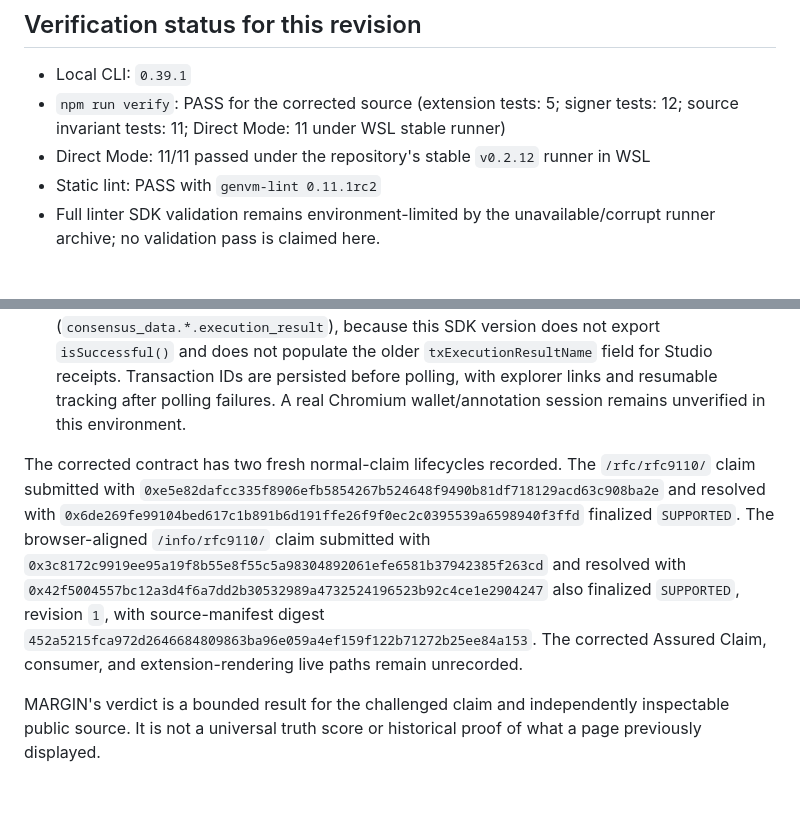
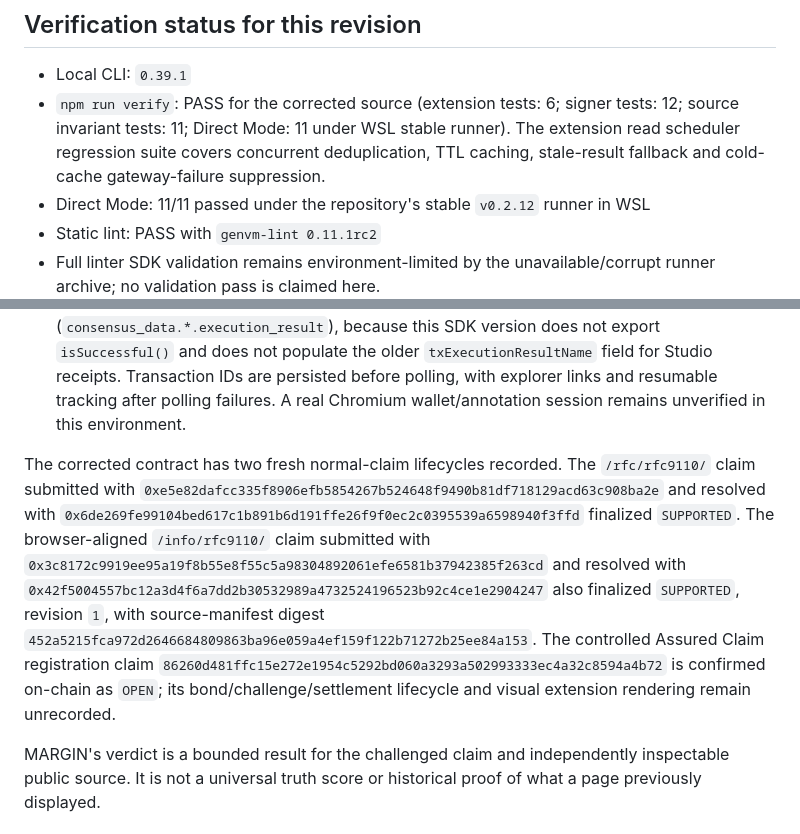
Before and after one commit to ometere123/margin, a Markdown page: SUBMISSION.md, 2 parts joined by grey strips. Rendered like a GitHub page; blank space fills up the shorter version.

```diff
--- a/SUBMISSION.md
+++ b/SUBMISSION.md
@@ -32,12 +32,12 @@ The earlier deployment at `0xecE43547EcFbFB082B4Bfb62D3bdEb6dBf0B8059` and its t
 ## Verification status for this revision
 
 - Local CLI: `0.39.1`
-- `npm run verify`: PASS for the corrected source (extension tests: 5; signer tests: 12; source invariant tests: 11; Direct Mode: 11 under WSL stable runner)
+- `npm run verify`: PASS for the corrected source (extension tests: 6; signer tests: 12; source invariant tests: 11; Direct Mode: 11 under WSL stable runner). The extension read scheduler regression suite covers concurrent deduplication, TTL caching, stale-result fallback and cold-cache gateway-failure suppression.
 - Direct Mode: 11/11 passed under the repository's stable `v0.2.12` runner in WSL
 - Static lint: PASS with `genvm-lint 0.11.1rc2`
 - Full linter SDK validation remains environment-limited by the unavailable/corrupt runner archive; no validation pass is claimed here.
 - The extension and signer build successfully locally. The signer has no editable contract-address UI and does not accept a contract query override. The production wallet path uses ordinary EIP-1193 directly; the installed `genlayer-js@1.1.8` Snap-oriented `client.connect()` helper is intentionally not used. The signer provider regression test rejects all Snap RPC methods. Its finalization helper uses the actual Studionet receipt shape (`consensus_data.*.execution_result`), because this SDK version does not export `isSuccessful()` and does not populate the older `txExecutionResultName` field for Studio receipts. Transaction IDs are persisted before polling, with explorer links and resumable tracking after polling failures. A real Chromium wallet/annotation session remains unverified in this environment.
 
-The corrected contract has two fresh normal-claim lifecycles recorded. The `/rfc/rfc9110/` claim submitted with `0xe5e82dafcc335f8906efb5854267b524648f9490b81df718129acd63c908ba2e` and resolved with `0x6de269fe99104bed617c1b891b6d191ffe26f9f0ec2c0395539a6598940f3ffd` finalized `SUPPORTED`. The browser-aligned `/info/rfc9110/` claim submitted with `0x3c8172c9919ee95a19f8b55e8f55c5a98304892061efe6581b37942385f263cd` and resolved with `0x42f5004557bc12a3d4f6a7dd2b30532989a4732524196523b92c4ce1e2904247` also finalized `SUPPORTED`, revision `1`, with source-manifest digest `452a5215fca972d2646684809863ba96e059a4ef159f122b71272b25ee84a153`. The corrected Assured Claim, consumer, and extension-rendering live paths remain unrecorded.
+The corrected contract has two fresh normal-claim lifecycles recorded. The `/rfc/rfc9110/` claim submitted with `0xe5e82dafcc335f8906efb5854267b524648f9490b81df718129acd63c908ba2e` and resolved with `0x6de269fe99104bed617c1b891b6d191ffe26f9f0ec2c0395539a6598940f3ffd` finalized `SUPPORTED`. The browser-aligned `/info/rfc9110/` claim submitted with `0x3c8172c9919ee95a19f8b55e8f55c5a98304892061efe6581b37942385f263cd` and resolved with `0x42f5004557bc12a3d4f6a7dd2b30532989a4732524196523b92c4ce1e2904247` also finalized `SUPPORTED`, revision `1`, with source-manifest digest `452a5215fca972d2646684809863ba96e059a4ef159f122b71272b25ee84a153`. The controlled Assured Claim registration claim `86260d481ffc15e272e1954c5292bd060a3293a502993333ec4a32c8594a4b72` is confirmed on-chain as `OPEN`; its bond/challenge/settlement lifecycle and visual extension rendering remain unrecorded.
 
 MARGIN's verdict is a bounded result for the challenged claim and independently inspectable public source. It is not a universal truth score or historical proof of what a page previously displayed.
```
Also changed, not shown: README.md (+1 -1 lines).
